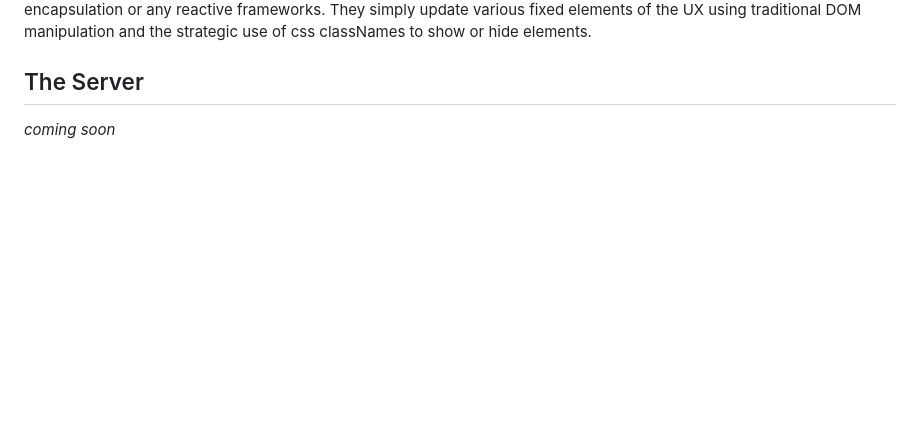
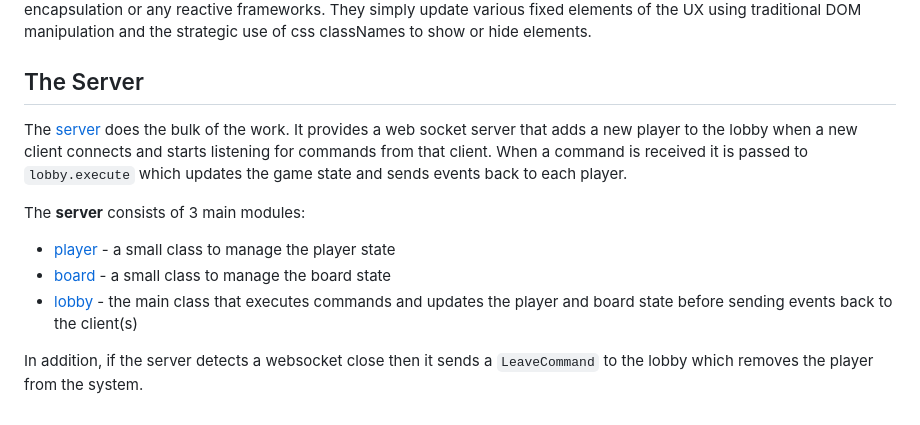
Before and after one commit to jakesgordon/tic-tac-toe, a Markdown page: readme.md, the part around the change. Drawn GitHub-style; blank space fills up the shorter version.

Commit message:
WIP documentation

```diff
--- a/readme.md
+++ b/readme.md
@@ -295,4 +295,17 @@ hide elements.
 
 ## The Server
 
-_coming soon_
+The [server](./src/server.ts) does the bulk of the work. It provides a web socket server that
+adds a new player to the lobby when a new client connects and starts listening for commands
+from that client. When a command is received it is passed to `lobby.execute` which updates
+the game state and sends events back to each player.
+
+The **server** consists of 3 main modules:
+
+  * [player](./src/server/player.ts) - a small class to manage the player state
+  * [board](./src/server/board.ts) - a small class to manage the board state
+  * [lobby](./src/server/lobby.ts) - the main class that executes commands and updates the
+    player and board state before sending events back to the client(s)
+
+In addition, if the server detects a websocket close then it sends a `LeaveCommand` to the lobby
+which removes the player from the system.
```
